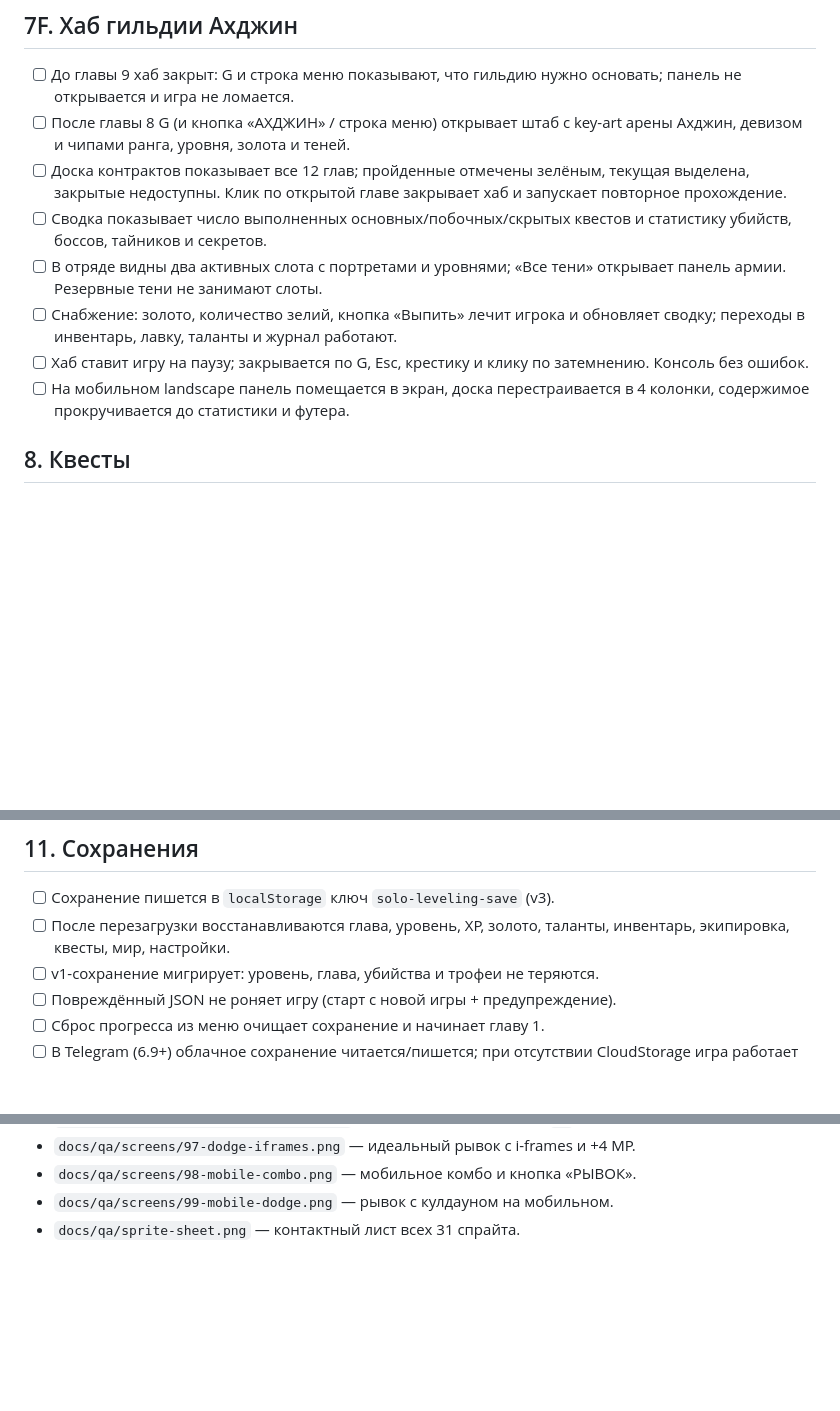
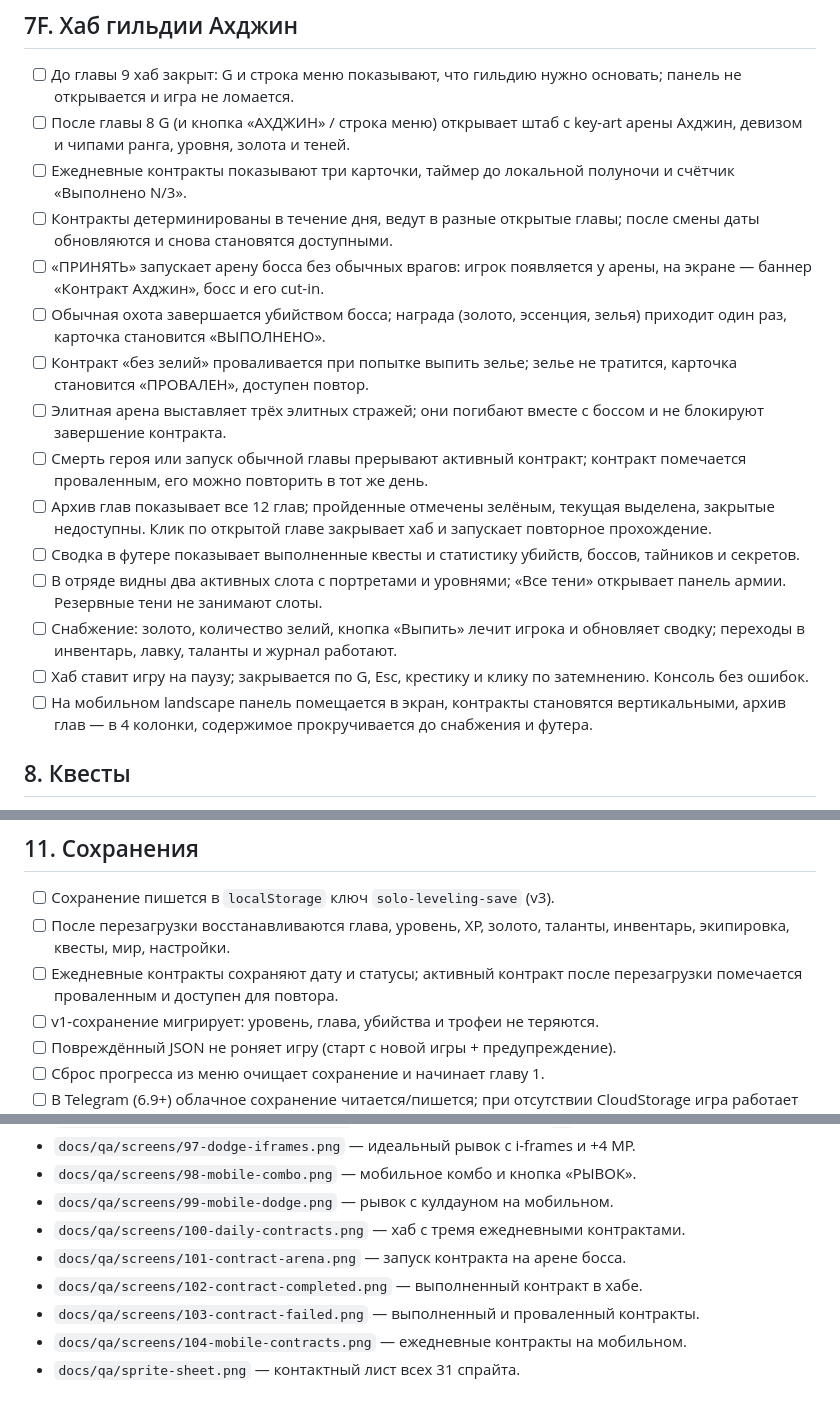
Before and after one commit to markhasinkov/solo-leveling-pixel-rpg, a Markdown page: docs/qa/qa-checklist.md, 3 parts joined by grey strips. Drawn GitHub-style; blank space fills up the shorter version.

```diff
--- a/docs/qa/qa-checklist.md
+++ b/docs/qa/qa-checklist.md
@@ -349,19 +349,34 @@ http://localhost:8000. Телефоны/Telegram — только по HTTPS.
       основать; панель не открывается и игра не ломается.
 - [ ] После главы 8 G (и кнопка «АХДЖИН» / строка меню) открывает штаб с
       key-art арены Ахджин, девизом и чипами ранга, уровня, золота и теней.
-- [ ] Доска контрактов показывает все 12 глав; пройденные отмечены зелёным,
+- [ ] Ежедневные контракты показывают три карточки, таймер до локальной
+      полуночи и счётчик «Выполнено N/3».
+- [ ] Контракты детерминированы в течение дня, ведут в разные открытые главы;
+      после смены даты обновляются и снова становятся доступными.
+- [ ] «ПРИНЯТЬ» запускает арену босса без обычных врагов: игрок появляется
+      у арены, на экране — баннер «Контракт Ахджин», босс и его cut-in.
+- [ ] Обычная охота завершается убийством босса; награда (золото, эссенция,
+      зелья) приходит один раз, карточка становится «ВЫПОЛНЕНО».
+- [ ] Контракт «без зелий» проваливается при попытке выпить зелье; зелье не
+      тратится, карточка становится «ПРОВАЛЕН», доступен повтор.
+- [ ] Элитная арена выставляет трёх элитных стражей; они погибают вместе с
+      боссом и не блокируют завершение контракта.
+- [ ] Смерть героя или запуск обычной главы прерывают активный контракт;
+      контракт помечается проваленным, его можно повторить в тот же день.
+- [ ] Архив глав показывает все 12 глав; пройденные отмечены зелёным,
       текущая выделена, закрытые недоступны. Клик по открытой главе закрывает
       хаб и запускает повторное прохождение.
-- [ ] Сводка показывает число выполненных основных/побочных/скрытых квестов
-      и статистику убийств, боссов, тайников и секретов.
+- [ ] Сводка в футере показывает выполненные квесты и статистику убийств,
+      боссов, тайников и секретов.
 - [ ] В отряде видны два активных слота с портретами и уровнями; «Все тени»
       открывает панель армии. Резервные тени не занимают слоты.
 - [ ] Снабжение: золото, количество зелий, кнопка «Выпить» лечит игрока и
       обновляет сводку; переходы в инвентарь, лавку, таланты и журнал работают.
 - [ ] Хаб ставит игру на паузу; закрывается по G, Esc, крестику и клику по
       затемнению. Консоль без ошибок.
-- [ ] На мобильном landscape панель помещается в экран, доска перестраивается
-      в 4 колонки, содержимое прокручивается до статистики и футера.
+- [ ] На мобильном landscape панель помещается в экран, контракты становятся
+      вертикальными, архив глав — в 4 колонки, содержимое прокручивается
+      до снабжения и футера.
 
 ## 8. Квесты
 
@@ -406,6 +421,8 @@ http://localhost:8000. Телефоны/Telegram — только по HTTPS.
 - [ ] Сохранение пишется в `localStorage` ключ `solo-leveling-save` (v3).
 - [ ] После перезагрузки восстанавливаются глава, уровень, XP, золото, таланты,
       инвентарь, экипировка, квесты, мир, настройки.
+- [ ] Ежедневные контракты сохраняют дату и статусы; активный контракт после
+      перезагрузки помечается проваленным и доступен для повтора.
 - [ ] v1-сохранение мигрирует: уровень, глава, убийства и трофеи не теряются.
 - [ ] Повреждённый JSON не роняет игру (старт с новой игры + предупреждение).
 - [ ] Сброс прогресса из меню очищает сохранение и начинает главу 1.
@@ -546,4 +563,9 @@ http://localhost:8000. Телефоны/Telegram — только по HTTPS.
 - `docs/qa/screens/97-dodge-iframes.png` — идеальный рывок с i-frames и +4 MP.
 - `docs/qa/screens/98-mobile-combo.png` — мобильное комбо и кнопка «РЫВОК».
 - `docs/qa/screens/99-mobile-dodge.png` — рывок с кулдауном на мобильном.
+- `docs/qa/screens/100-daily-contracts.png` — хаб с тремя ежедневными контрактами.
+- `docs/qa/screens/101-contract-arena.png` — запуск контракта на арене босса.
+- `docs/qa/screens/102-contract-completed.png` — выполненный контракт в хабе.
+- `docs/qa/screens/103-contract-failed.png` — выполненный и проваленный контракты.
+- `docs/qa/screens/104-mobile-contracts.png` — ежедневные контракты на мобильном.
 - `docs/qa/sprite-sheet.png` — контактный лист всех 31 спрайта.
```
Also changed, not shown: README.md (+20 -5 lines), docs/qa/screens/100-daily-contracts.png (added), docs/qa/screens/101-contract-arena.png (added), docs/qa/screens/102-contract-completed.png (added), docs/qa/screens/103-contract-failed.png (added), docs/qa/screens/104-mobile-contracts.png (added), 5 other files.
